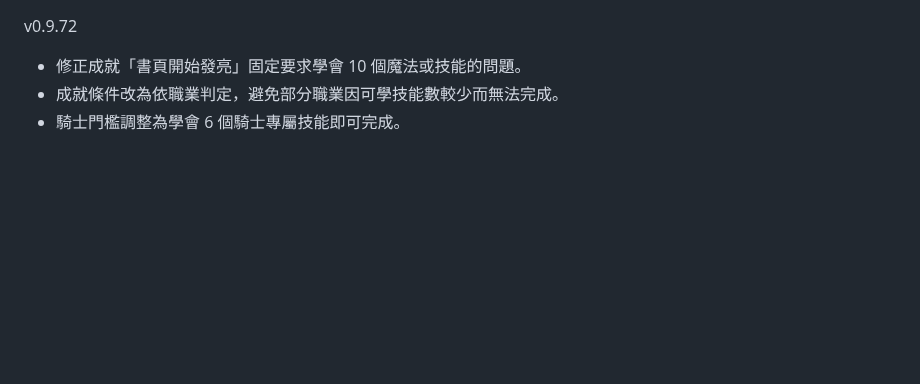
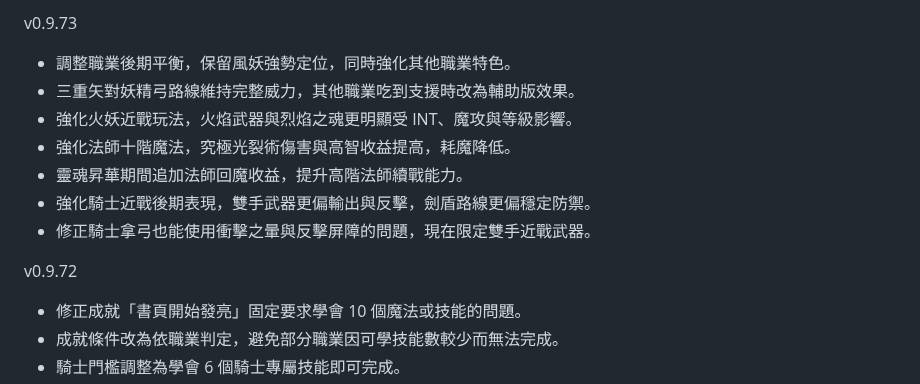
Before and after one commit to DickleDD/idle_v0.1_dickle, a Markdown page: README.md, the part around the change. Drawn GitHub-style; blank space fills up the shorter version.

```diff
--- a/README.md
+++ b/README.md
@@ -1,3 +1,12 @@
+v0.9.73
+* 調整職業後期平衡，保留風妖強勢定位，同時強化其他職業特色。
+* 三重矢對妖精弓路線維持完整威力，其他職業吃到支援時改為輔助版效果。
+* 強化火妖近戰玩法，火焰武器與烈焰之魂更明顯受 INT、魔攻與等級影響。
+* 強化法師十階魔法，究極光裂術傷害與高智收益提高，耗魔降低。
+* 靈魂昇華期間追加法師回魔收益，提升高階法師續戰能力。
+* 強化騎士近戰後期表現，雙手武器更偏輸出與反擊，劍盾路線更偏穩定防禦。
+* 修正騎士拿弓也能使用衝擊之暈與反擊屏障的問題，現在限定雙手近戰武器。
+
 v0.9.72
 * 修正成就「書頁開始發亮」固定要求學會 10 個魔法或技能的問題。
 * 成就條件改為依職業判定，避免部分職業因可學技能數較少而無法完成。
```
